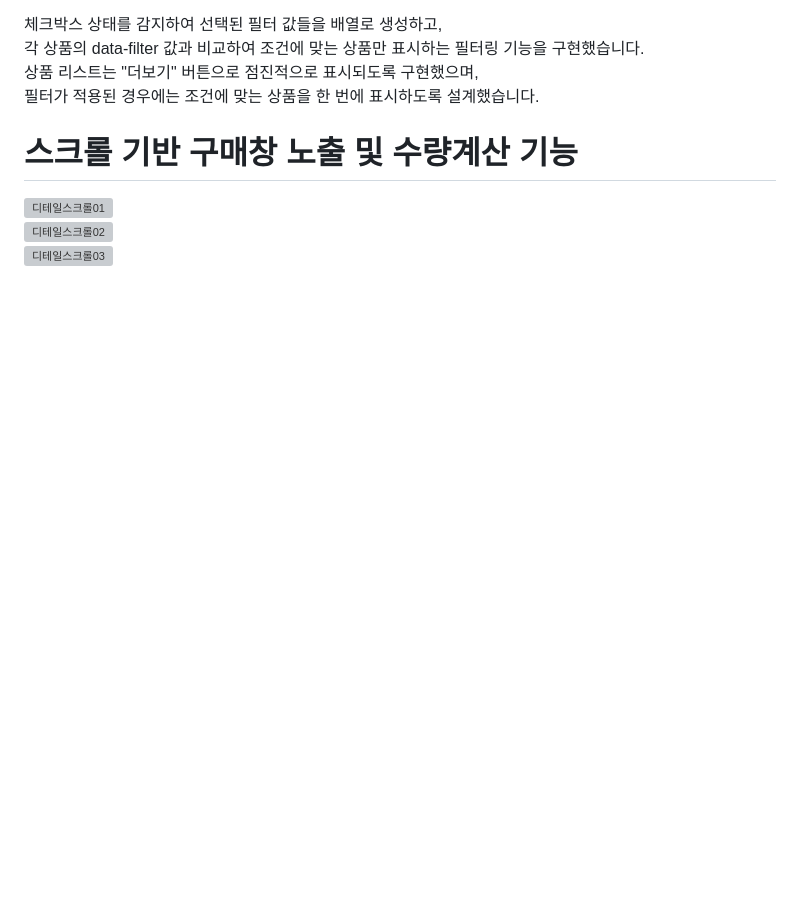
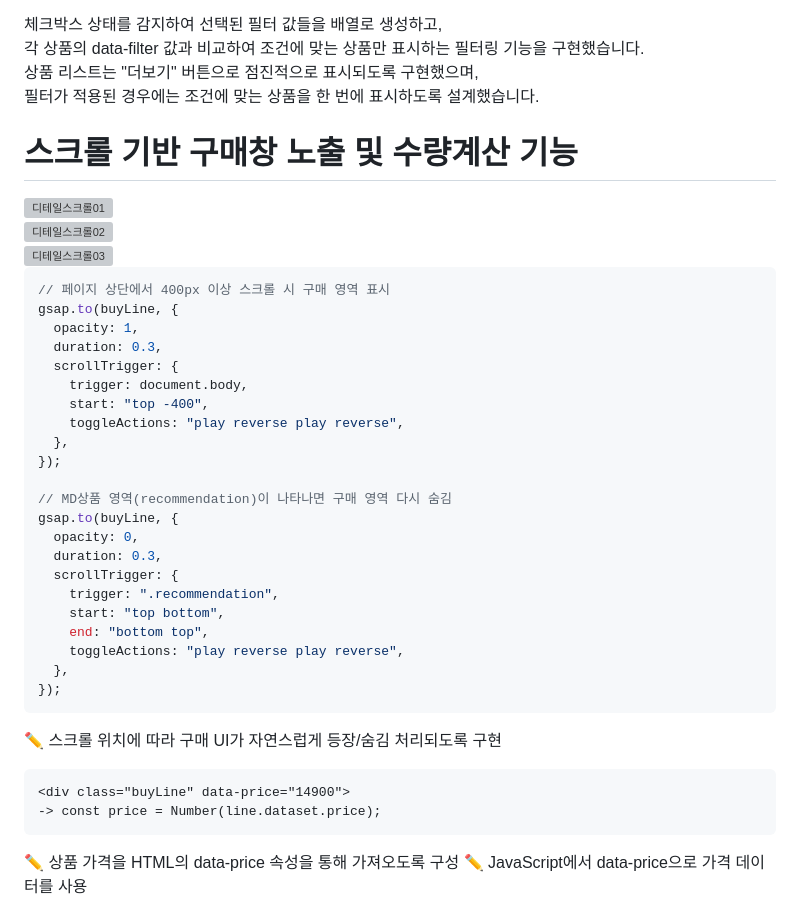
Before and after one commit to bluecode62/cafe-responsive-web, a Markdown page: README.md, the part around the change. GitHub-like rendering; blank space fills up the shorter version; grey boxes are pictures that could not be loaded.

````diff
--- a/README.md
+++ b/README.md
@@ -574,3 +574,36 @@ document.querySelectorAll(".filter_check input").forEach((input) => {
 <img width="452" height="520" alt="디테일스크롤01" src="https://github.com/user-attachments/assets/bb49bc26-43e7-4dc8-90e7-4e9a6ed03b20" /><br />
 <img width="552" height="497" alt="디테일스크롤02" src="https://github.com/user-attachments/assets/697d3016-182e-4dac-9c45-58e6edef2503" /><br />
 <img width="566" height="594" alt="디테일스크롤03" src="https://github.com/user-attachments/assets/87b9429d-b056-449b-b641-3b0ae985bb5f" /><br />
+
+```javascript
+// 페이지 상단에서 400px 이상 스크롤 시 구매 영역 표시
+gsap.to(buyLine, {
+  opacity: 1,
+  duration: 0.3,
+  scrollTrigger: {
+    trigger: document.body,
+    start: "top -400",
+    toggleActions: "play reverse play reverse",
+  },
+});
+
+// MD상품 영역(recommendation)이 나타나면 구매 영역 다시 숨김
+gsap.to(buyLine, {
+  opacity: 0,
+  duration: 0.3,
+  scrollTrigger: {
+    trigger: ".recommendation",
+    start: "top bottom",
+    end: "bottom top",
+    toggleActions: "play reverse play reverse",
+  },
+});
+```
+✏️ 스크롤 위치에 따라 구매 UI가 자연스럽게 등장/숨김 처리되도록 구현
+
+```
+<div class="buyLine" data-price="14900">
+-> const price = Number(line.dataset.price);
+```
+✏️ 상품 가격을 HTML의 data-price 속성을 통해 가져오도록 구성
+✏️ JavaScript에서 data-price으로 가격 데이터를 사용
````
